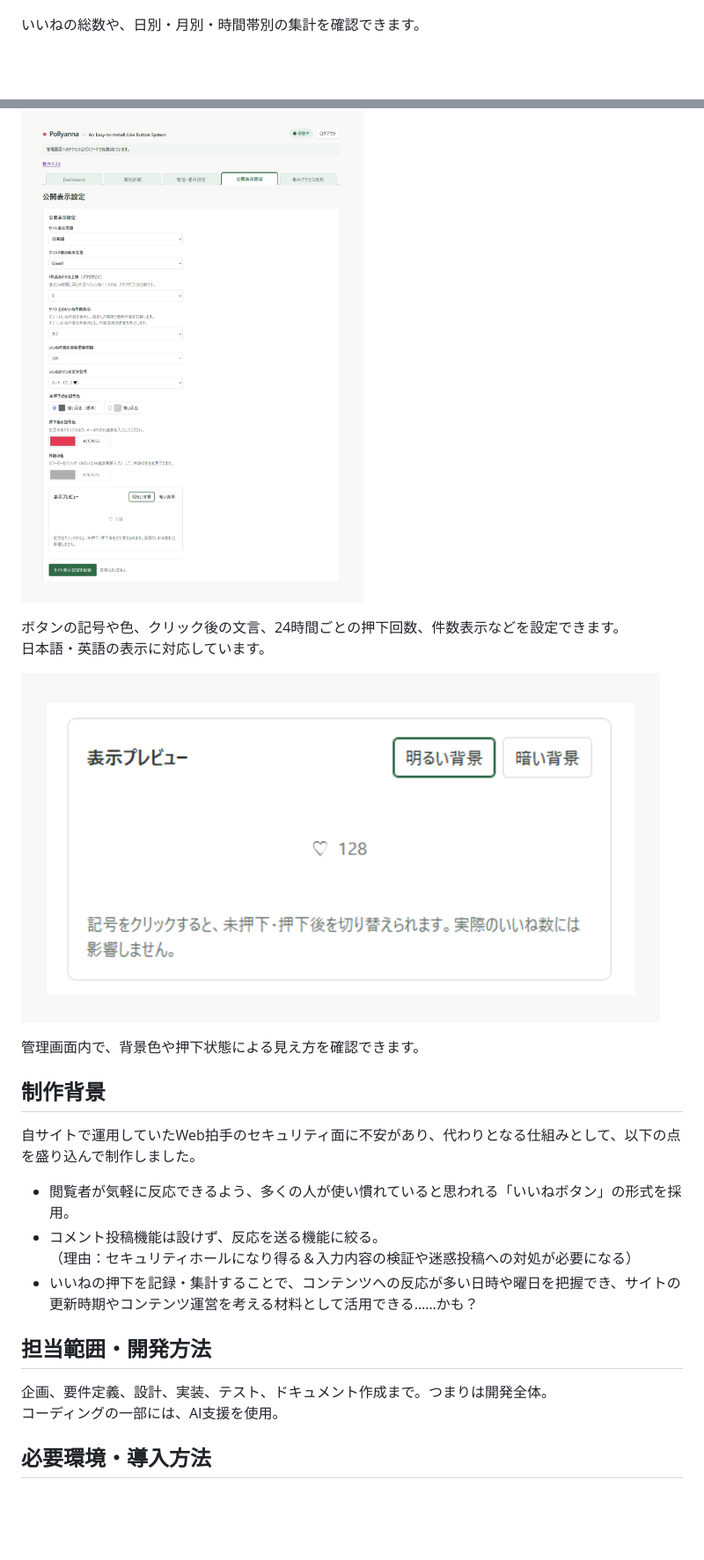
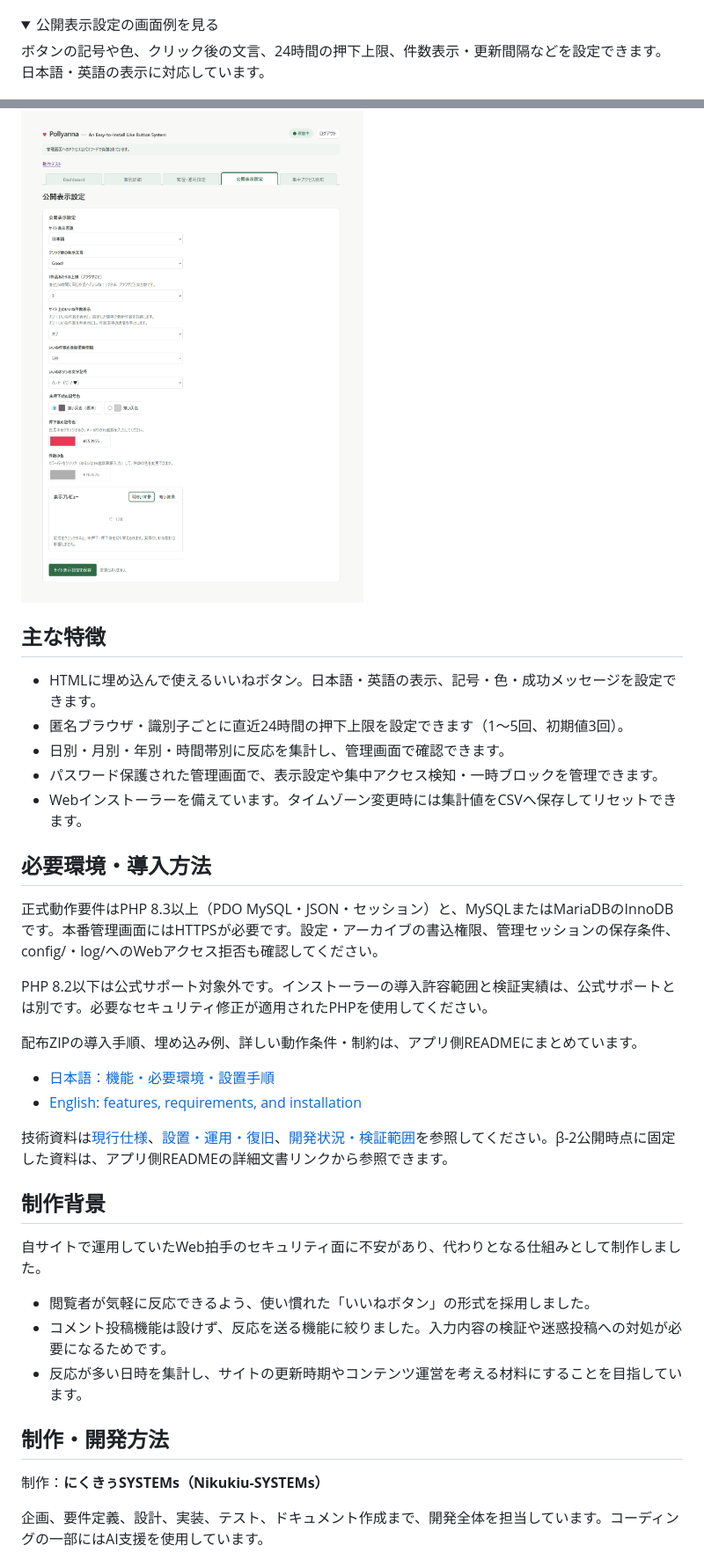
Before and after one commit to studiol1998/simple-like-button-system, a Markdown page: README.md, 2 parts joined by grey strips. Shown at 88% size. Rendered like a GitHub page; folded sections open; blank space fills up the shorter version.

```diff
--- a/README.md
+++ b/README.md
@@ -10,30 +27,47 @@ Webページに設置できる、軽量ないいねボタンシステムです
 
 ![ダッシュボード：いいね総数と期間別の集計](docs/images/dashboard.png)
 
-いいねの総数や、日別・月別・時間帯別の集計を確認できます。
+<details>
+<summary>公開表示設定の画面例を見る</summary>
+
+ボタンの記号や色、クリック後の文言、24時間の押下上限、件数表示・更新間隔などを設定できます。日本語・英語の表示に対応しています。
 
 ![公開表示設定：文言・押下回数・ボタンの表示設定](docs/images/display-settings.png)
 
-ボタンの記号や色、クリック後の文言、24時間ごとの押下回数、件数表示などを設定できます。<br>
-日本語・英語の表示に対応しています。
+</details>
 
-![管理画面内のボタン表示プレビュー](docs/images/button-preview.png)
+## 主な特徴
 
-管理画面内で、背景色や押下状態による見え方を確認できます。
+- HTMLに埋め込んで使えるいいねボタン。日本語・英語の表示、記号・色・成功メッセージを設定できます。
+- 匿名ブラウザ・識別子ごとに直近24時間の押下上限を設定できます（1～5回、初期値3回）。
+- 日別・月別・年別・時間帯別に反応を集計し、管理画面で確認できます。
+- パスワード保護された管理画面で、表示設定や集中アクセス検知・一時ブロックを管理できます。
+- Webインストーラーを備えています。タイムゾーン変更時には集計値をCSVへ保存してリセットできます。
+
+## 必要環境・導入方法
+
+正式動作要件はPHP 8.3以上（PDO MySQL・JSON・セッション）と、MySQLまたはMariaDBのInnoDBです。本番管理画面にはHTTPSが必要です。設定・アーカイブの書込権限、管理セッションの保存条件、config/・log/へのWebアクセス拒否も確認してください。
+
+PHP 8.2以下は公式サポート対象外です。インストーラーの導入許容範囲と検証実績は、公式サポートとは別です。必要なセキュリティ修正が適用されたPHPを使用してください。
+
+配布ZIPの導入手順、埋め込み例、詳しい動作条件・制約は、アプリ側READMEにまとめています。
+
+- [日本語：機能・必要環境・設置手順](Simple_Like_Button/README.md)
+- [English: features, requirements, and installation](Simple_Like_Button/README.en.md)
+
+技術資料は[現行仕様](Simple_Like_Button/docs/Specification.md)、[設置・運用・復旧](Simple_Like_Button/docs/Installation.md)、[開発状況・検証範囲](Simple_Like_Button/docs/DevelopmentPlan.md)を参照してください。β-2公開時点に固定した資料は、アプリ側READMEの詳細文書リンクから参照できます。
 
 ## 制作背景
 
-自サイトで運用していたWeb拍手のセキュリティ面に不安があり、代わりとなる仕組みとして、以下の点を盛り込んで制作しました。
+自サイトで運用していたWeb拍手のセキュリティ面に不安があり、代わりとなる仕組みとして制作しました。
 
-- 閲覧者が気軽に反応できるよう、多くの人が使い慣れていると思われる「いいねボタン」の形式を採用。
-- コメント投稿機能は設けず、反応を送る機能に絞る。<br>
-  （理由：セキュリティホールになり得る＆入力内容の検証や迷惑投稿への対処が必要になる）
-- いいねの押下を記録・集計することで、コンテンツへの反応が多い日時や曜日を把握でき、サイトの更新時期やコンテンツ運営を考える材料として活用できる……かも？
+- 閲覧者が気軽に反応できるよう、使い慣れた「いいねボタン」の形式を採用しました。
+- コメント投稿機能は設けず、反応を送る機能に絞りました。入力内容の検証や迷惑投稿への対処が必要になるためです。
+- 反応が多い日時を集計し、サイトの更新時期やコンテンツ運営を考える材料にすることを目指しています。
 
-## 担当範囲・開発方法
+## 制作・開発方法
 
-企画、要件定義、設計、実装、テスト、ドキュメント作成まで。つまりは開発全体。<br>
-コーディングの一部には、AI支援を使用。
+制作：**にくきぅSYSTEMs（Nikukiu-SYSTEMs）**
 
-## 必要環境・導入方法
+企画、要件定義、設計、実装、テスト、ドキュメント作成まで、開発全体を担当しています。コーディングの一部にはAI支援を使用しています。
 
```
Also changed, not shown: other parts of README.md (+24 -20 lines).
